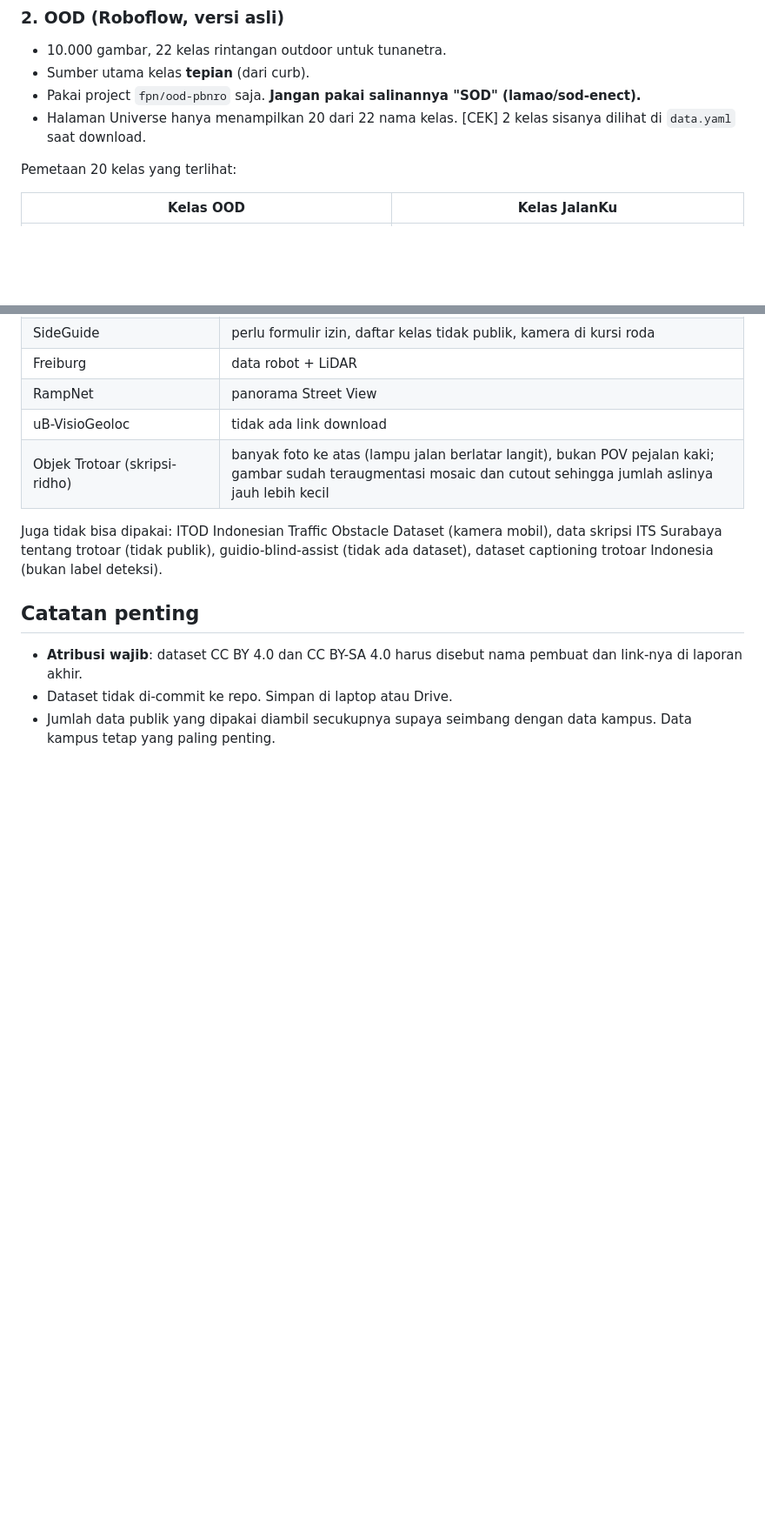
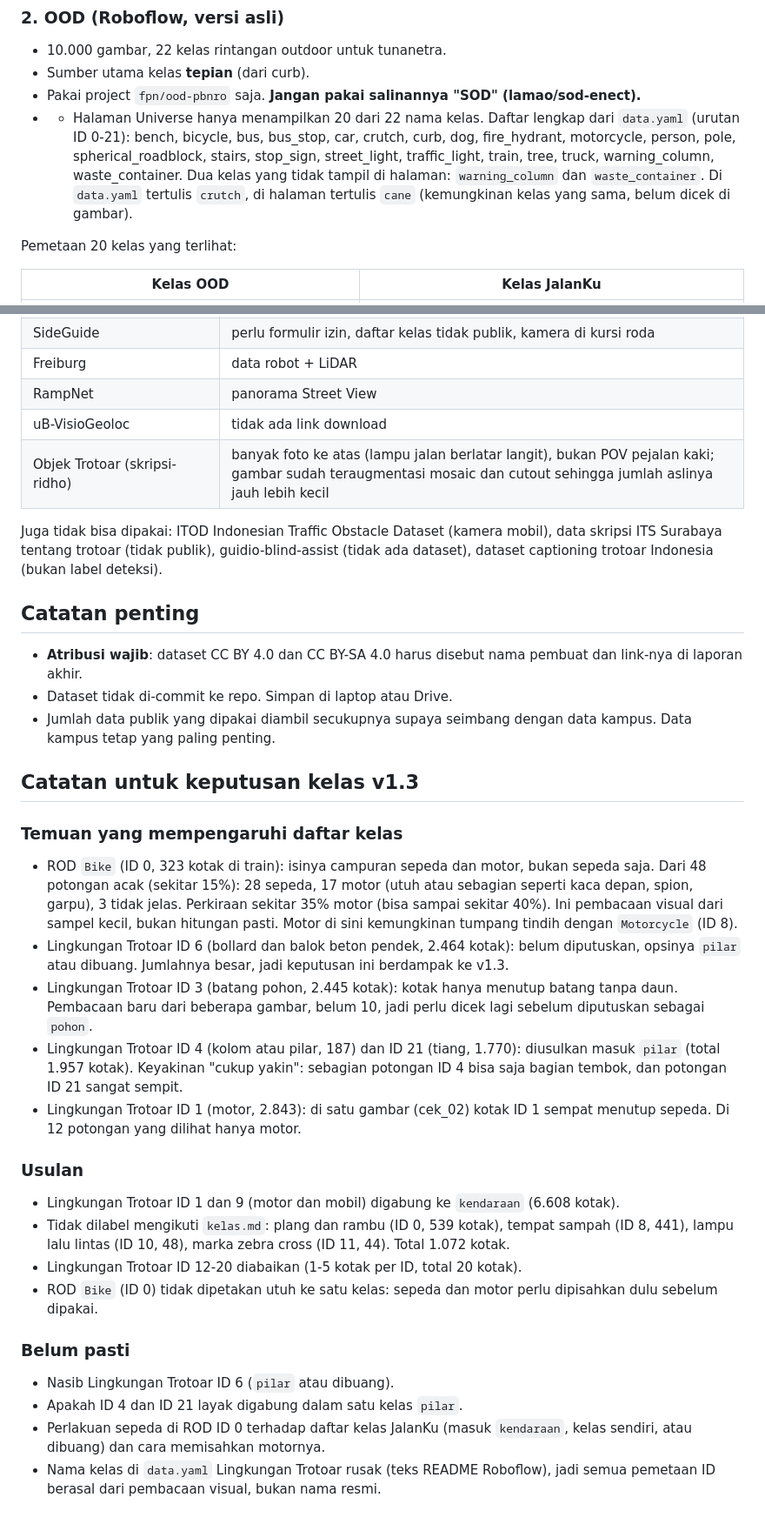
Before and after one commit to MufidJK/jalanku, a Markdown page: docs/survei-dataset.md, 2 parts joined by grey strips. Shown at 87% size. Rendered like a GitHub page; blank space fills up the shorter version.

Commit message:
docs: isi semua [CEK] survei dataset + catatan keputusan kelas v1.3

```diff
--- a/docs/survei-dataset.md
+++ b/docs/survei-dataset.md
@@ -67,7 +67,7 @@ Daftar 25 kelas dan pemetaan:
 - 10.000 gambar, 22 kelas rintangan outdoor untuk tunanetra.
 - Sumber utama kelas **tepian** (dari curb).
 - Pakai project `fpn/ood-pbnro` saja. **Jangan pakai salinannya "SOD" (lamao/sod-enect).**
-- Halaman Universe hanya menampilkan 20 dari 22 nama kelas. [CEK] 2 kelas sisanya dilihat di `data.yaml` saat download.
+- - Halaman Universe hanya menampilkan 20 dari 22 nama kelas. Daftar lengkap dari `data.yaml` (urutan ID 0-21): bench, bicycle, bus, bus_stop, car, crutch, curb, dog, fire_hydrant, motorcycle, person, pole, spherical_roadblock, stairs, stop_sign, street_light, traffic_light, train, tree, truck, warning_column, waste_container. Dua kelas yang tidak tampil di halaman: `warning_column` dan `waste_container`. Di `data.yaml` tertulis `crutch`, di halaman tertulis `cane` (kemungkinan kelas yang sama, belum dicek di gambar).
 
 Pemetaan 20 kelas yang terlihat:
 
@@ -185,3 +206,24 @@ Juga tidak bisa dipakai: ITOD Indonesian Traffic Obstacle Dataset (kamera mobil)
 - **Atribusi wajib**: dataset CC BY 4.0 dan CC BY-SA 4.0 harus disebut nama pembuat dan link-nya di laporan akhir.
 - Dataset tidak di-commit ke repo. Simpan di laptop atau Drive.
 - Jumlah data publik yang dipakai diambil secukupnya supaya seimbang dengan data kampus. Data kampus tetap yang paling penting.
+
+## Catatan untuk keputusan kelas v1.3
+
+### Temuan yang mempengaruhi daftar kelas
+- ROD `Bike` (ID 0, 323 kotak di train): isinya campuran sepeda dan motor, bukan sepeda saja. Dari 48 potongan acak (sekitar 15%): 28 sepeda, 17 motor (utuh atau sebagian seperti kaca depan, spion, garpu), 3 tidak jelas. Perkiraan sekitar 35% motor (bisa sampai sekitar 40%). Ini pembacaan visual dari sampel kecil, bukan hitungan pasti. Motor di sini kemungkinan tumpang tindih dengan `Motorcycle` (ID 8).
+- Lingkungan Trotoar ID 6 (bollard dan balok beton pendek, 2.464 kotak): belum diputuskan, opsinya `pilar` atau dibuang. Jumlahnya besar, jadi keputusan ini berdampak ke v1.3.
+- Lingkungan Trotoar ID 3 (batang pohon, 2.445 kotak): kotak hanya menutup batang tanpa daun. Pembacaan baru dari beberapa gambar, belum 10, jadi perlu dicek lagi sebelum diputuskan sebagai `pohon`.
+- Lingkungan Trotoar ID 4 (kolom atau pilar, 187) dan ID 21 (tiang, 1.770): diusulkan masuk `pilar` (total 1.957 kotak). Keyakinan "cukup yakin": sebagian potongan ID 4 bisa saja bagian tembok, dan potongan ID 21 sangat sempit.
+- Lingkungan Trotoar ID 1 (motor, 2.843): di satu gambar (cek_02) kotak ID 1 sempat menutup sepeda. Di 12 potongan yang dilihat hanya motor.
+
+### Usulan
+- Lingkungan Trotoar ID 1 dan 9 (motor dan mobil) digabung ke `kendaraan` (6.608 kotak).
+- Tidak dilabel mengikuti `kelas.md`: plang dan rambu (ID 0, 539 kotak), tempat sampah (ID 8, 441), lampu lalu lintas (ID 10, 48), marka zebra cross (ID 11, 44). Total 1.072 kotak.
+- Lingkungan Trotoar ID 12-20 diabaikan (1-5 kotak per ID, total 20 kotak).
+- ROD `Bike` (ID 0) tidak dipetakan utuh ke satu kelas: sepeda dan motor perlu dipisahkan dulu sebelum dipakai.
+
+### Belum pasti
+- Nasib Lingkungan Trotoar ID 6 (`pilar` atau dibuang).
+- Apakah ID 4 dan ID 21 layak digabung dalam satu kelas `pilar`.
+- Perlakuan sepeda di ROD ID 0 terhadap daftar kelas JalanKu (masuk `kendaraan`, kelas sendiri, atau dibuang) dan cara memisahkan motornya.
+- Nama kelas di `data.yaml` Lingkungan Trotoar rusak (teks README Roboflow), jadi semua pemetaan ID berasal dari pembacaan visual, bukan nama resmi.
```
Also changed, not shown: other parts of docs/survei-dataset.md (+24 -3 lines).
